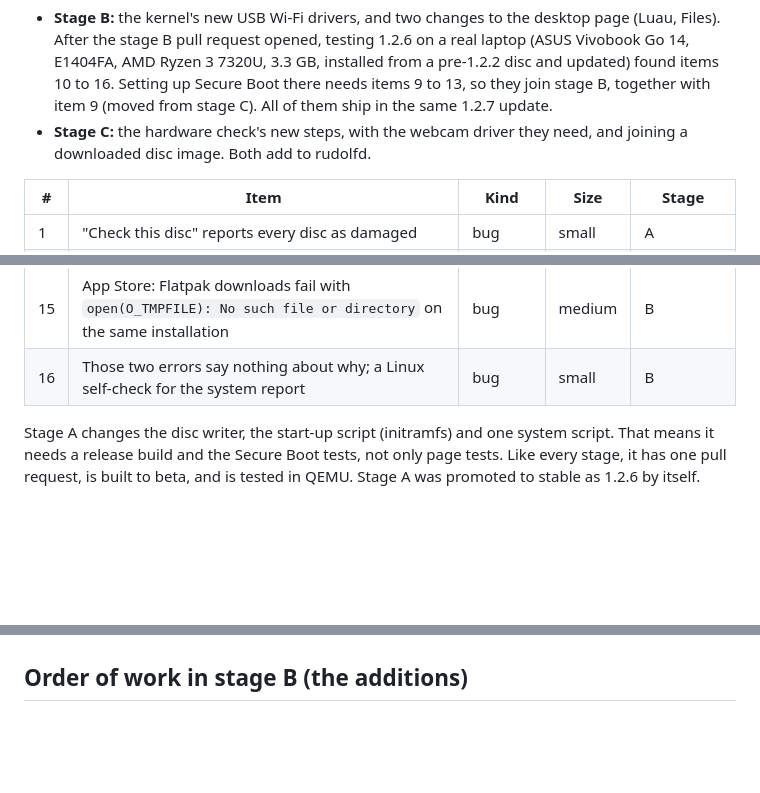
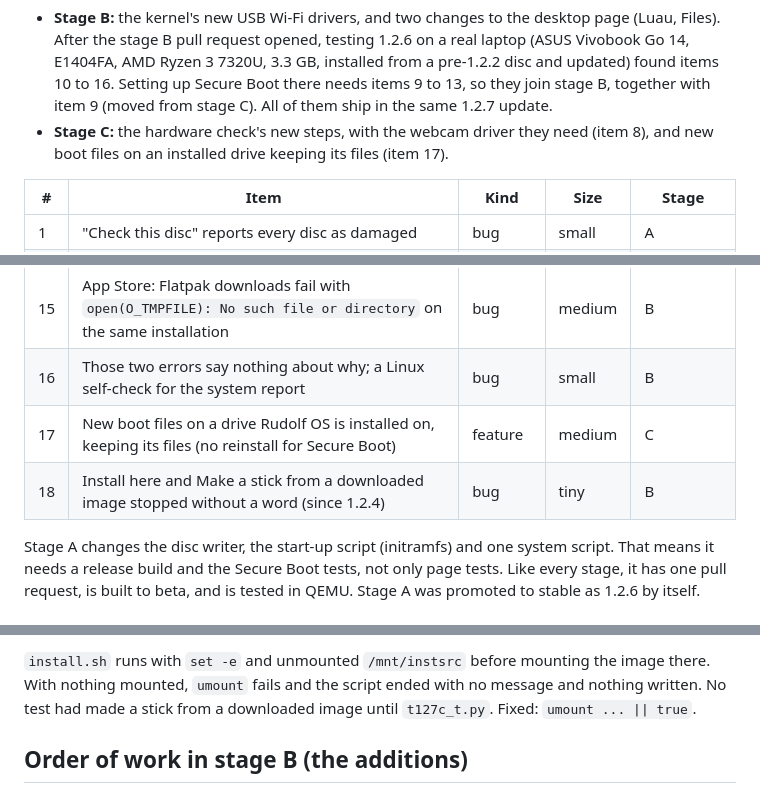
Before and after one commit to merciless146/RudolfOS, a Markdown page: docs/plan-1.2.6.md, 3 parts joined by grey strips. Drawn GitHub-style; blank space fills up the shorter version.

```diff
--- a/docs/plan-1.2.6.md
+++ b/docs/plan-1.2.6.md
@@ -12,8 +12,8 @@ since 1.2.6 is out:
   pull request opened, testing 1.2.6 on a real laptop (ASUS Vivobook Go 14, E1404FA, AMD Ryzen 3 7320U, 3.3 GB,
   installed from a pre-1.2.2 disc and updated) found items 10 to 16. Setting up Secure Boot there needs items 9 to 13,
   so they join stage B, together with item 9 (moved from stage C). All of them ship in the same 1.2.7 update.
-- **Stage C:** the hardware check's new steps, with the webcam driver they need, and joining a downloaded disc
-  image. Both add to rudolfd.
+- **Stage C:** the hardware check's new steps, with the webcam driver they need (item 8), and new boot files on an
+  installed drive keeping its files (item 17).
 
 | # | Item | Kind | Size | Stage |
 |---|------|------|------|-------|
@@ -33,6 +33,8 @@ since 1.2.6 is out:
 | 14 | Linux terminal: "the Debian sandbox did not start" on an installation updated from an old disc | bug | medium | B |
 | 15 | App Store: Flatpak downloads fail with `open(O_TMPFILE): No such file or directory` on the same installation | bug | medium | B |
 | 16 | Those two errors say nothing about why; a Linux self-check for the system report | bug | small | B |
+| 17 | New boot files on a drive Rudolf OS is installed on, keeping its files (no reinstall for Secure Boot) | feature | medium | C |
+| 18 | Install here and Make a stick from a downloaded image stopped without a word (since 1.2.4) | bug | tiny | B |
 
 Stage A changes the disc writer, the start-up script (initramfs) and one system script. That means it needs a
 release build and the Secure Boot tests, not only page tests. Like every stage, it has one pull request, is built
@@ -486,3 +546,7 @@ that setting is worth trying (one restart). Nothing changes in 1.2.7.
+`install.sh` runs with `set -e` and unmounted `/mnt/instsrc` before mounting the image there. With nothing mounted,
+`umount` fails and the script ended with no message and nothing written. No test had made a stick from a downloaded
+image until `t127c_t.py`. Fixed: `umount ... || true`.
+
 ## Order of work in stage B (the additions)
 
 1. Items 10, 12 and 13 (small), then 9 and 11, so the laptop can make its 1.2.6 stick (or 1.2.7) and set up Secure
```
Also changed, not shown: other parts of docs/plan-1.2.6.md (+58 -0 lines).
